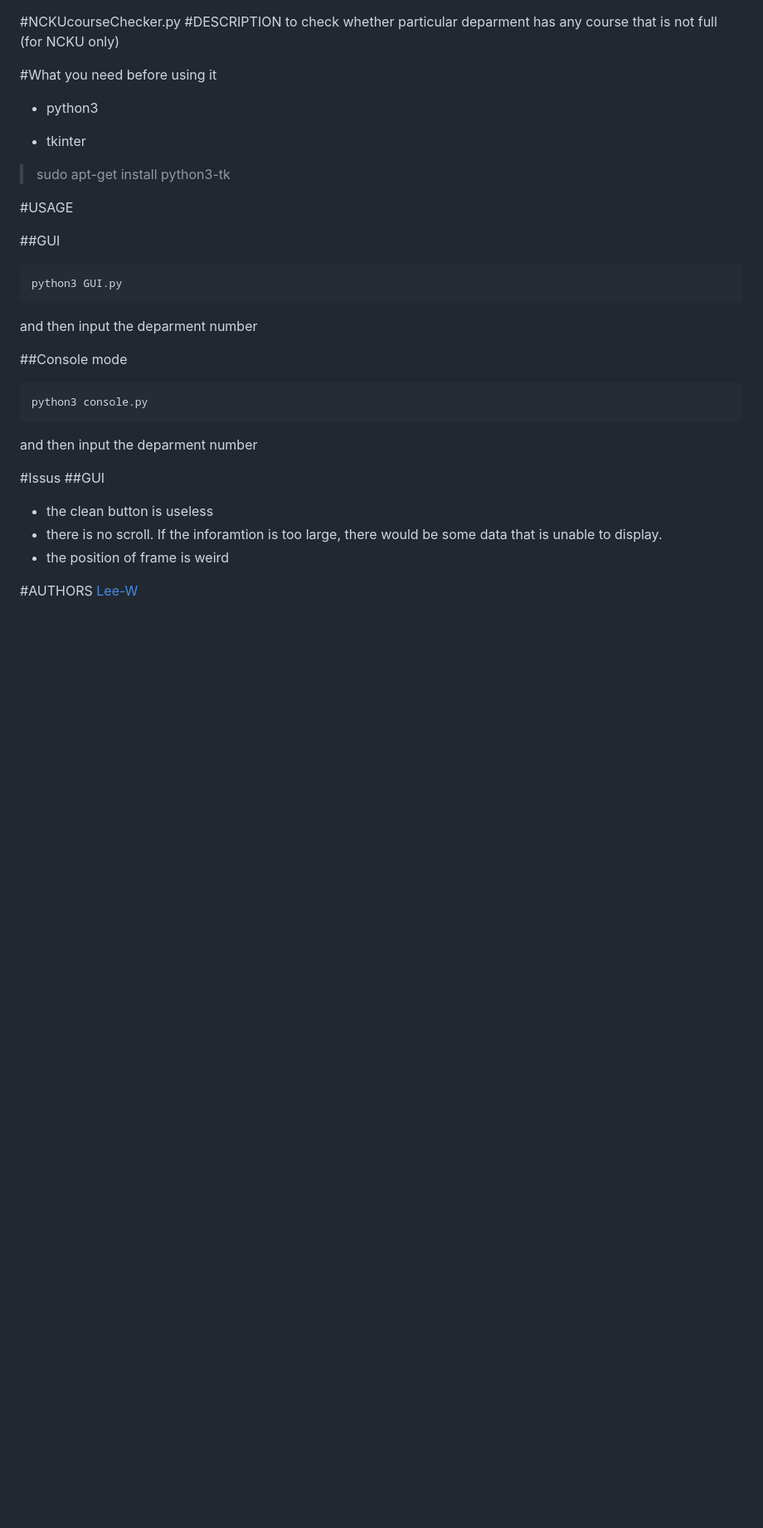
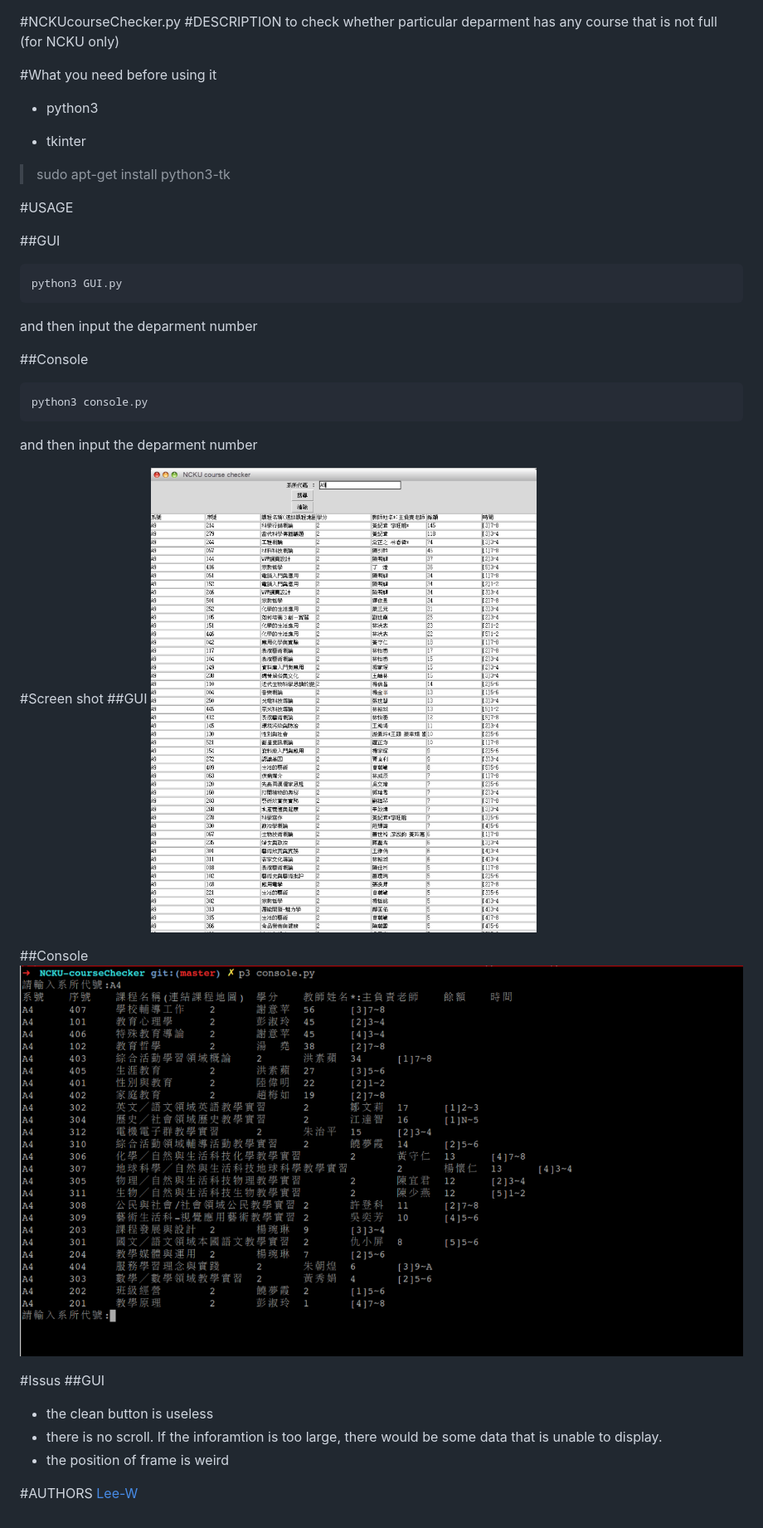
Before and after one commit to Lee-W/NCKU-course-checker, a Markdown page: readme.md, the part around the change. Shown: that part at 83% size. Rendered like a GitHub page; pictures changed too: img/GUI.png (added), img/console.png (added); blank space fills up the shorter version.

Commit message:
add screen shot

````diff
--- a/readme.md
+++ b/readme.md
@@ -1,12 +1,14 @@
 #NCKUcourseChecker.py
 #DESCRIPTION
 to check whether particular deparment has any course that is not full \(for NCKU only\)
+
 
 #What you need before using it
 - python3
 
 - tkinter
 > sudo apt-get install python3-tk
+
 
 #USAGE
 
@@ -16,12 +18,19 @@ python3 GUI.py
 ```
 and then input the deparment number
 
-##Console mode
+##Console
 ```shell
 python3 console.py
 ```
 and then input the deparment number
 
+
+#Screen shot
+##GUI
+![GUI.py](./img/GUI.png)
+
+##Console
+![console.py](./img/console.png)
 
 
 #Issus
@@ -30,5 +39,6 @@ and then input the deparment number
 - there is no scroll. If the inforamtion is too large, there would be some data that is unable to display.
 - the position of frame is weird
 
+
 #AUTHORS
 [Lee-W](https://github.com/Lee-W/)
````
